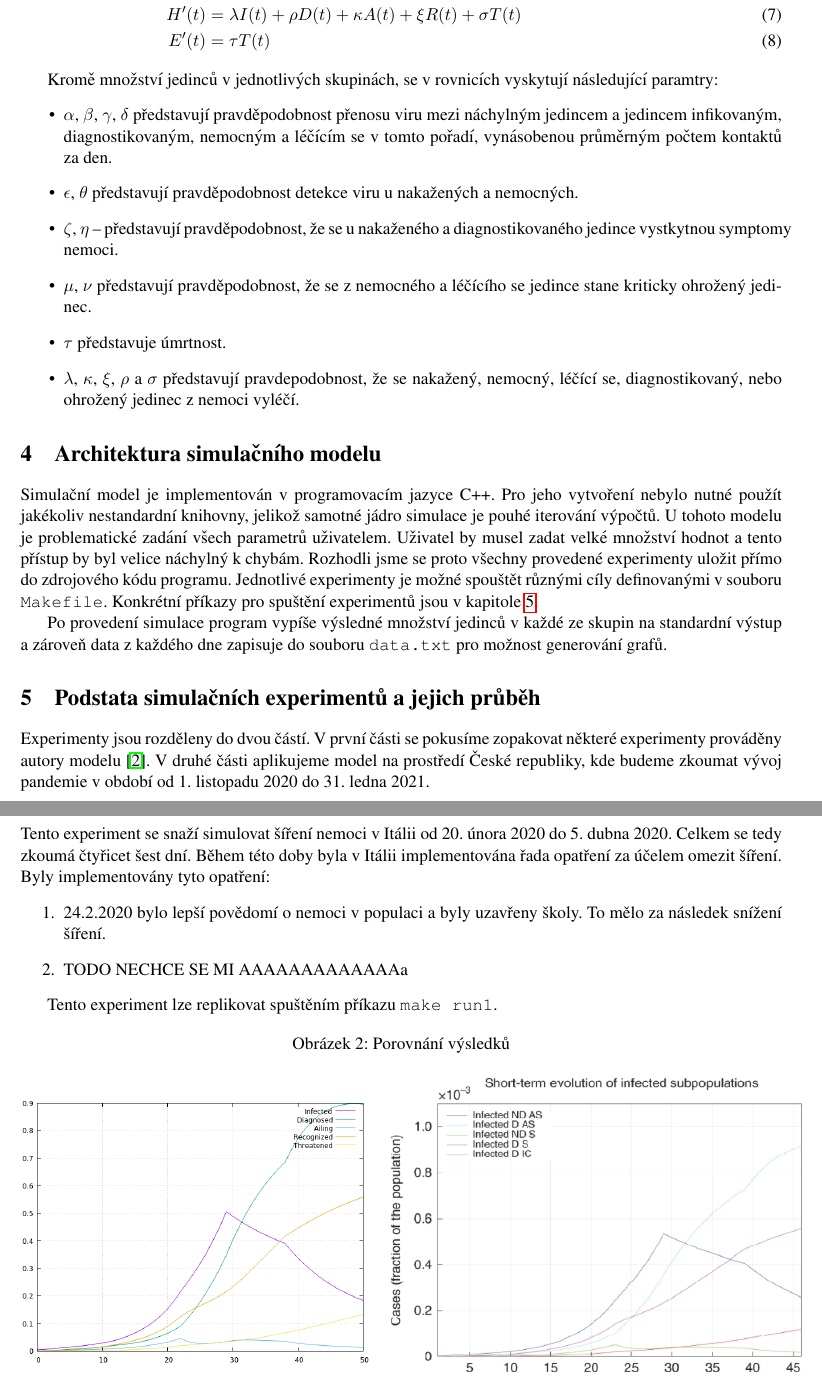
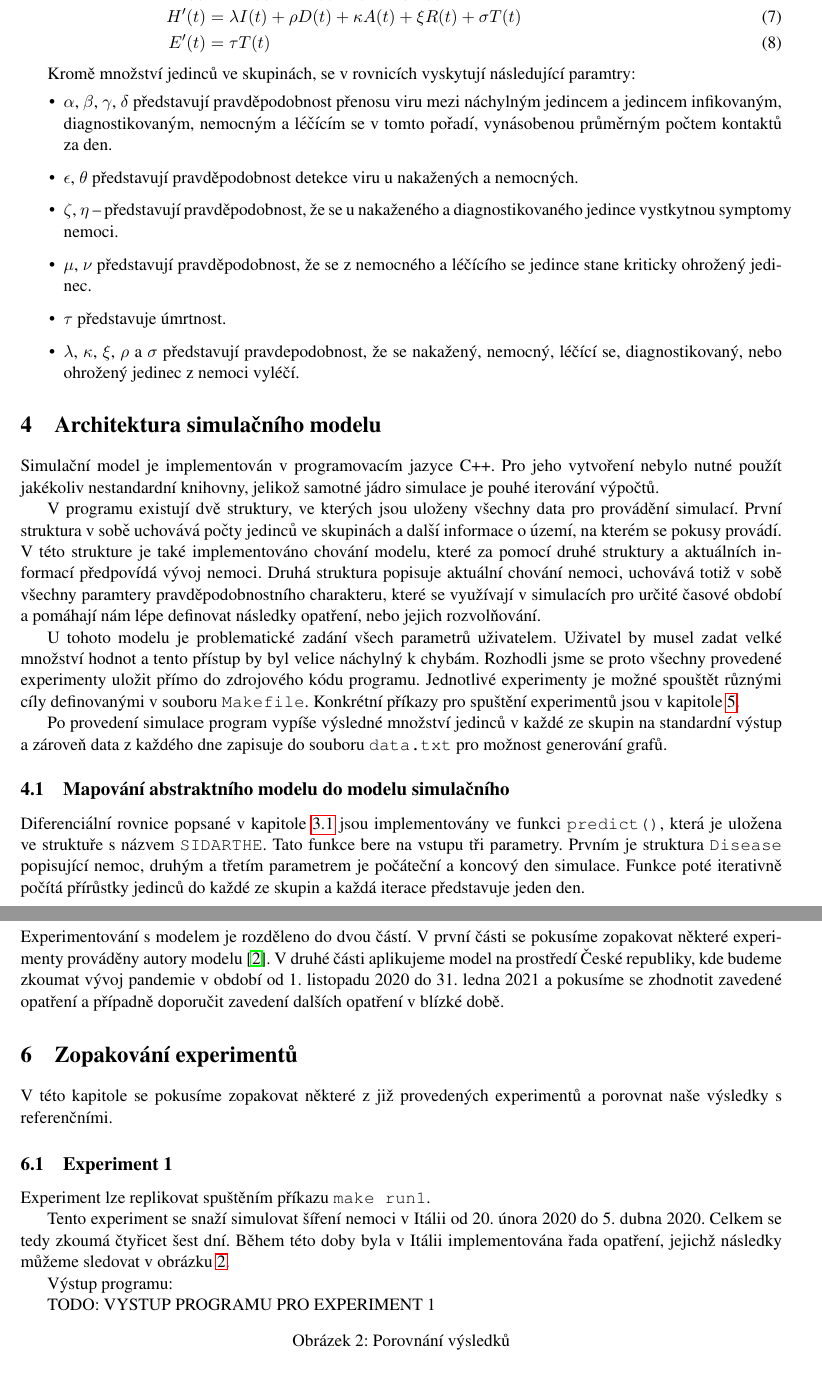
Before and after one commit to Faz0lek/epidemic-sim, a LaTeX document (doc/doc.tex): two parts of pages 4 and 5 of 6 before the commit and two parts of pages 4 and 5 of 7 after it, joined at a grey line, cut so that both start at the same text. Compiled offline with pdfLaTeX; a missing bibliography style is replaced by a similar one.

Commit message:
Some fixes, additions

```diff
--- a/doc/doc.tex
+++ b/doc/doc.tex
@@ -88,7 +91,7 @@
 			E'(t) &= \tau T(t)
 		\end{align}
 
-	Kromě množství jedinců v jednotlivých skupinách, se v rovnicích vyskytují následující paramtry:
+	Kromě množství jedinců ve skupinách, se v rovnicích vyskytují následující paramtry:
 	\begin{itemize}
 		\item $\alpha$, $\beta$, $\gamma$, $\delta$ představují pravděpodobnost přenosu viru mezi náchylným jedincem a jedincem infikovaným, diagnostikovaným, nemocným a léčícím se v tomto pořadí, vynásobenou průměrným počtem kontaktů za den.
 		\item $\epsilon$, $\theta$ představují pravděpodobnost detekce viru u nakažených a nemocných.
@@ -99,23 +102,34 @@
 	\end{itemize}
 
 	\section{Architektura simulačního modelu}
-		Simulační model je implementován v programovacím jazyce C++. Pro jeho vytvoření nebylo nutné použít jakékoliv nestandardní knihovny, jelikož samotné jádro simulace je pouhé iterování výpočtů. U tohoto modelu je problematické zadání všech parametrů uživatelem. Uživatel by musel zadat velké množství hodnot a tento přístup by byl velice náchylný k chybám. Rozhodli jsme se proto všechny provedené experimenty uložit přímo do zdrojového kódu programu. Jednotlivé experimenty je možné spouštět různými cíly definovanými v souboru \texttt{Makefile}. Konkrétní příkazy pro spuštění experimentů jsou v kapitole \ref{experiments}.
+		Simulační model je implementován v programovacím jazyce C++. Pro jeho vytvoření nebylo nutné použít jakékoliv nestandardní knihovny, jelikož samotné jádro simulace je pouhé iterování výpočtů.
+
+		V programu existují dvě struktury, ve kterých jsou uloženy všechny data pro provádění simulací. První struktura v sobě uchovává počty jedinců ve skupinách a další informace o území, na kterém se pokusy provádí. V této strukture je také implementováno chování modelu, které za pomocí druhé struktury a aktuálních informací předpovídá vývoj nemoci. Druhá struktura popisuje aktuální chování nemoci, uchovává totiž v sobě všechny paramtery pravděpodobnostního charakteru, které se využívají v simulacích pro určité časové období a pomáhají nám lépe definovat následky opatření, nebo jejich rozvolňování.
+
+		U tohoto modelu je problematické zadání všech parametrů uživatelem. Uživatel by musel zadat velké množství hodnot a tento přístup by byl velice náchylný k chybám. Rozhodli jsme se proto všechny provedené experimenty uložit přímo do zdrojového kódu programu. Jednotlivé experimenty je možné spouštět různými cíly definovanými v souboru \texttt{Makefile}. Konkrétní příkazy pro spuštění experimentů jsou v kapitole \ref{experiments}.
 
 		Po provedení simulace program vypíše výsledné množství jedinců v každé ze skupin na standardní výstup a zároveň data z každého dne zapisuje do souboru \texttt{data.txt} pro možnost generování grafů.
 
+		\subsection{Mapování abstraktního modelu do modelu simulačního}
+			Diferenciální rovnice popsané v kapitole \ref{mathmodel} jsou implementovány ve funkci \texttt{predict()}, která je uložena ve struktuře s názvem \texttt{SIDARTHE}. Tato funkce bere na vstupu tři parametry. Prvním je struktura \texttt{Disease} popisující nemoc, druhým a třetím parametrem je počáteční a koncový den simulace. Funkce poté iterativně počítá přírůstky jedinců do každé ze skupin a každá iterace představuje jeden den.
+
 	\section{Podstata simulačních experimentů a jejich průběh}
 	\label{experiments}
-		Experimenty jsou rozděleny do dvou částí. V první části se pokusíme zopakovat některé experimenty prováděny autory modelu \cite{source}. V druhé části aplikujeme model na prostředí České republiky, kde budeme zkoumat vývoj pandemie v období od 1. listopadu 2020 do 31. ledna 2021.
+		Experimentování s modelem je rozděleno do dvou částí. V první části se pokusíme zopakovat některé experimenty prováděny autory modelu \cite{source}. V druhé části aplikujeme model na prostředí České republiky, kde budeme zkoumat vývoj pandemie v období od 1. listopadu 2020 do 31. ledna 2021 a pokusíme se zhodnotit zavedené opatření a případně doporučit zavedení dalších opatření v blízké době.
+
+	\section{Zopakování experimentů}
+		V této kapitole se pokusíme zopakovat některé z již provedených experimentů a porovnat naše výsledky s referenčními.
 
 		\subsection{Experiment 1}
 		\label{e1}
-			Tento experiment se snaží simulovat šíření nemoci v Itálii od 20. února 2020 do 5. dubna 2020. Celkem se tedy zkoumá čtyřicet šest dní. Během této doby byla v Itálii implementována řada opatření za účelem omezit šíření. Byly implementovány tyto opatření:
-			\begin{enumerate}
-				\item 24.2.2020 bylo lepší povědomí o nemoci v populaci a byly uzavřeny školy. To mělo za následek snížení šíření.
-				\item TODO NECHCE SE MI AAAAAAAAAAAAAa
-			\end{enumerate}
+			Experiment lze replikovat spuštěním příkazu \texttt{make run1}.
 
-			Tento experiment lze replikovat spuštěním příkazu \texttt{make run1}.
+			Tento experiment se snaží simulovat šíření nemoci v Itálii od 20. února 2020 do 5. dubna 2020. Celkem se tedy zkoumá čtyřicet šest dní. Během této doby byla v Itálii implementována řada opatření, jejichž následky můžeme sledovat v obrázku \ref{fig2}.
+
+			Výstup programu:
+
+			TODO: VYSTUP PROGRAMU PRO EXPERIMENT 1
+
 
 			\begin{figure}[H]
 				\caption{Porovnání výsledků}
```
Also changed, not shown: doc/doc.pdf, doc/doc.tex (19 more changed lines).
